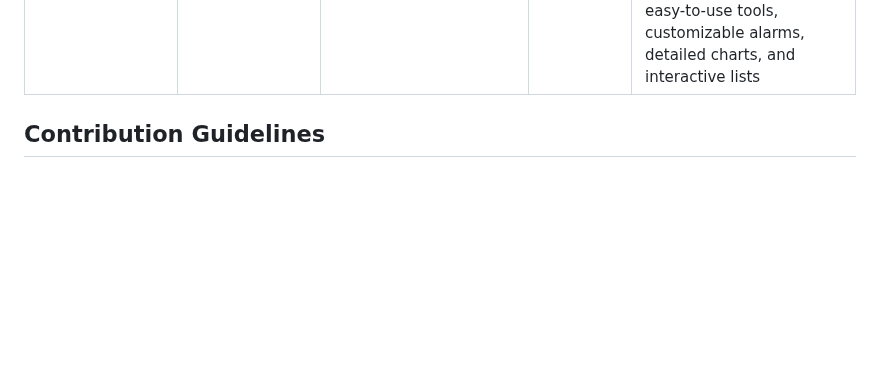
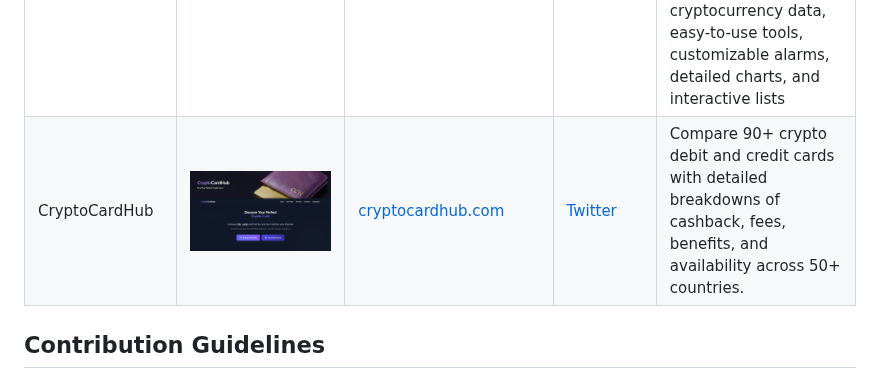
Before and after one commit to AsharibAli/blockchain-research-tools, a Markdown page: README.md, the part around the change. Rendered like a GitHub page; pictures changed too: cryptocardhub-preview.png (added); blank space fills up the shorter version.

Commit message:
Add CryptoCardHub to research tools list
CryptoCardHub is a comprehensive crypto card comparison directory
covering 90+ cards across 50+ countries with detailed fee, cashback,
and benefit breakdowns.

```diff
--- a/README.md
+++ b/README.md
@@ -57,6 +57,7 @@
 | Momentum Radar          | ![Momentum Radar](https://github.com/user-attachments/assets/8ed83743-d342-451f-a734-a38a0d70fce1)                   | [momentumradar.com](https://momentumradar.com/)                               | [Contact](https://momentumradar.com/contact-us/)     | Tactical & Strategic Blueprint For Financial Markets |
 | Holder.io          | ![Holder.io](https://github.com/user-attachments/assets/dfec5e5a-2795-4e01-a6fe-5d5dc857db19)                   | [holder.io](https://holder.io/)                               | [Twitter](https://x.com/Holder_io)     | A platform for tracking cryptocurrencies, tokens, and exchanges with analytical tools. |
 | Bitculator.com | ![bitculator.com](https://bitculator.com/media/do-not-delete/Preview-Dark.png) | [bitculator.com](https://bitculator.com/) | [Twitter](https://x.com/bitculator) | Bitculator is a modern & user-friendly crypto tool designed for both novice and experienced users, we offer live cryptocurrency data, easy-to-use tools, customizable alarms, detailed charts, and interactive lists |
+| CryptoCardHub | ![CryptoCardHub](cryptocardhub-preview.png) | [cryptocardhub.com](https://cryptocardhub.com/) | [Twitter](https://x.com/CryptoCardHub) | Compare 90+ crypto debit and credit cards with detailed breakdowns of cashback, fees, benefits, and availability across 50+ countries. |
 
 <!-- === ⭐RESEARCH TOOLS END ⭐ === -->
 
```
